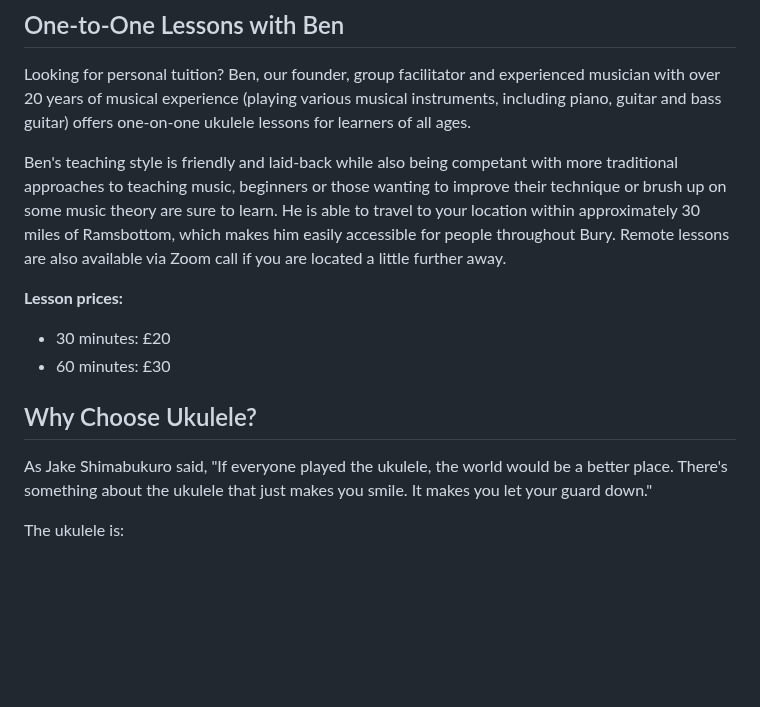
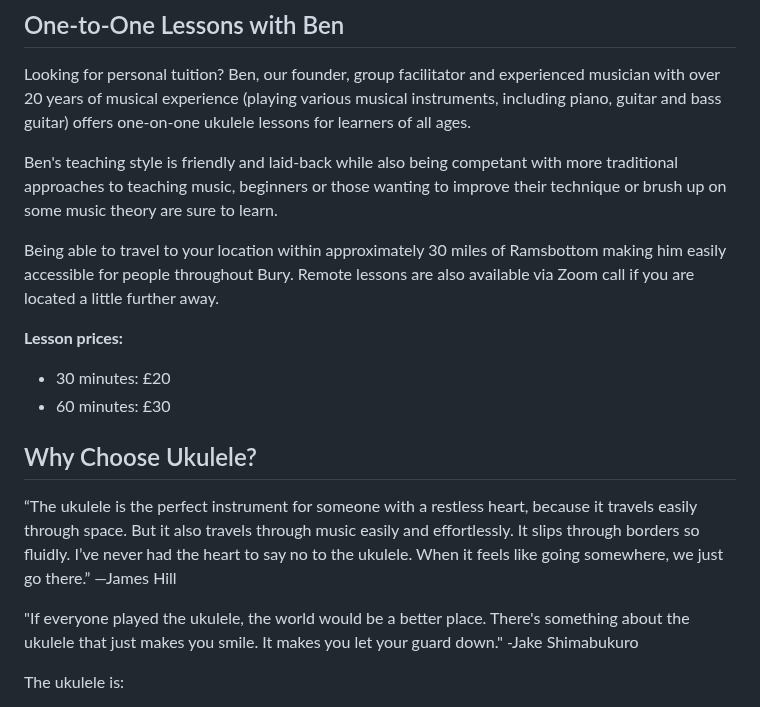
Before and after one commit to chobbledotcom/uke-group-north, a Markdown page: pages/home.md, the part around the change. GitHub-like rendering; blank space fills up the shorter version.

Commit message:
Update pages/home.md (via Pages CMS)

```diff
--- a/pages/home.md
+++ b/pages/home.md
@@ -38,7 +38,9 @@ To book your place, get in touch via our [contact page](/contact/) or drop us a
 
 Looking for personal tuition? Ben, our founder, group facilitator and experienced musician with over 20 years of musical experience (playing various musical instruments, including piano, guitar and bass guitar) offers one-on-one ukulele lessons for learners of all ages.
 
-Ben's teaching style is friendly and laid-back while also being competant with more traditional approaches to teaching music, beginners or those wanting to improve their technique or brush up on some music theory are sure to learn. He is able to travel to your location within approximately 30 miles of Ramsbottom, which makes him easily accessible for people throughout Bury. Remote lessons are also available via Zoom call if you are located a little further away.
+Ben's teaching style is friendly and laid-back while also being competant with more traditional approaches to teaching music, beginners or those wanting to improve their technique or brush up on some music theory are sure to learn.
+
+Being able to travel to your location within approximately 30 miles of Ramsbottom making him easily accessible for people throughout Bury. Remote lessons are also available via Zoom call if you are located a little further away.
 
 **Lesson prices:**
 - 30 minutes: £20
@@ -46,7 +48,12 @@ Ben's teaching style is friendly and laid-back while also being competant with m
 
 ## Why Choose Ukulele?
 
-As Jake Shimabukuro said, "If everyone played the ukulele, the world would be a better place. There's something about the ukulele that just makes you smile. It makes you let your guard down."
+“The ukulele is the perfect instrument for someone with a restless heart, because it travels easily through space. But it also travels through music easily and effortlessly. It slips through borders so fluidly. I’ve never had the heart to say no to the ukulele. When it feels like going somewhere, we just go there.”
+—James Hill
+
+"If everyone played the ukulele, the world would be a better place. There's something about the ukulele that just makes you smile. It makes you let your guard down."
+-Jake Shimabukuro
+
 
 The ukulele is:
 
```
